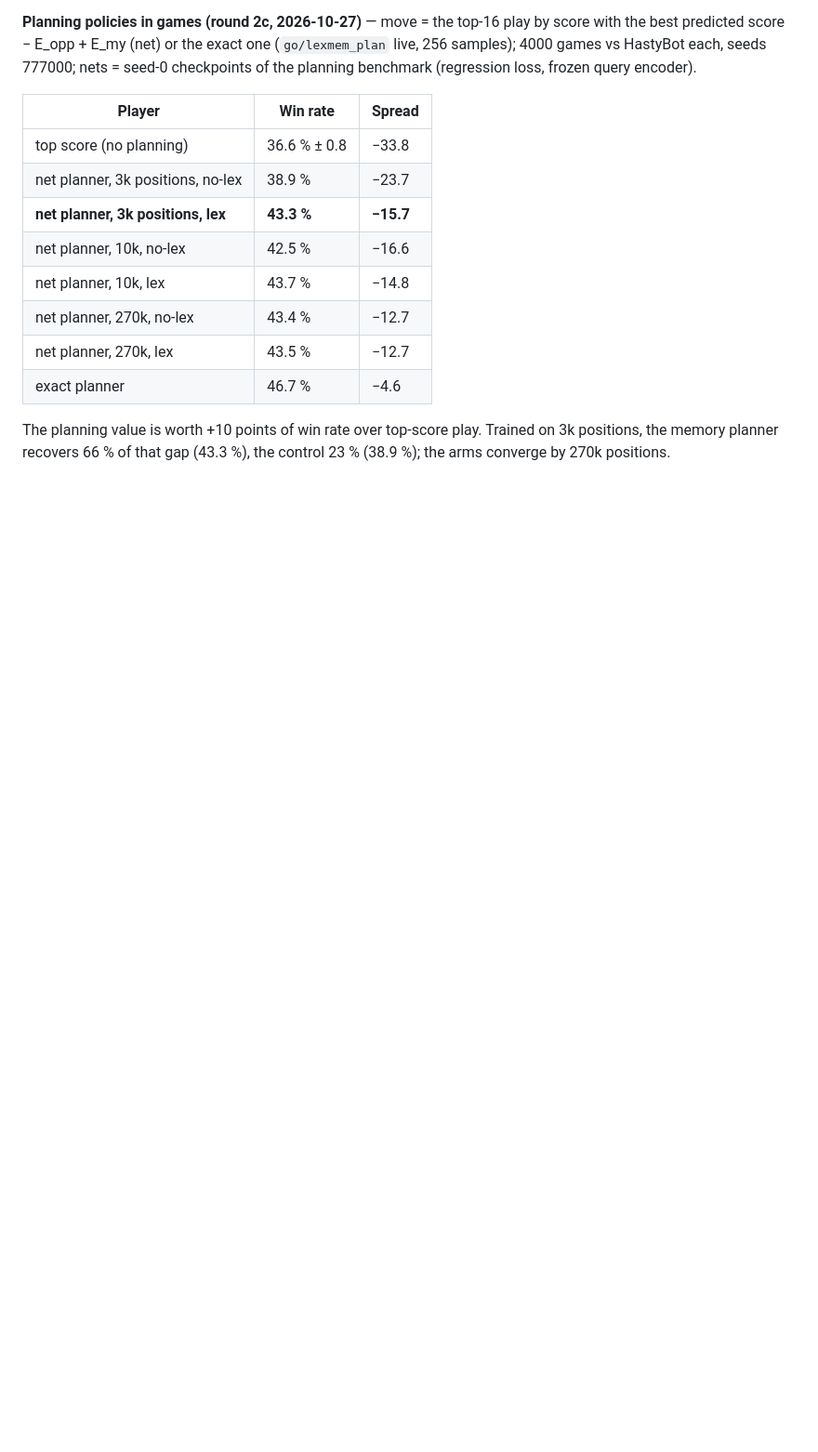
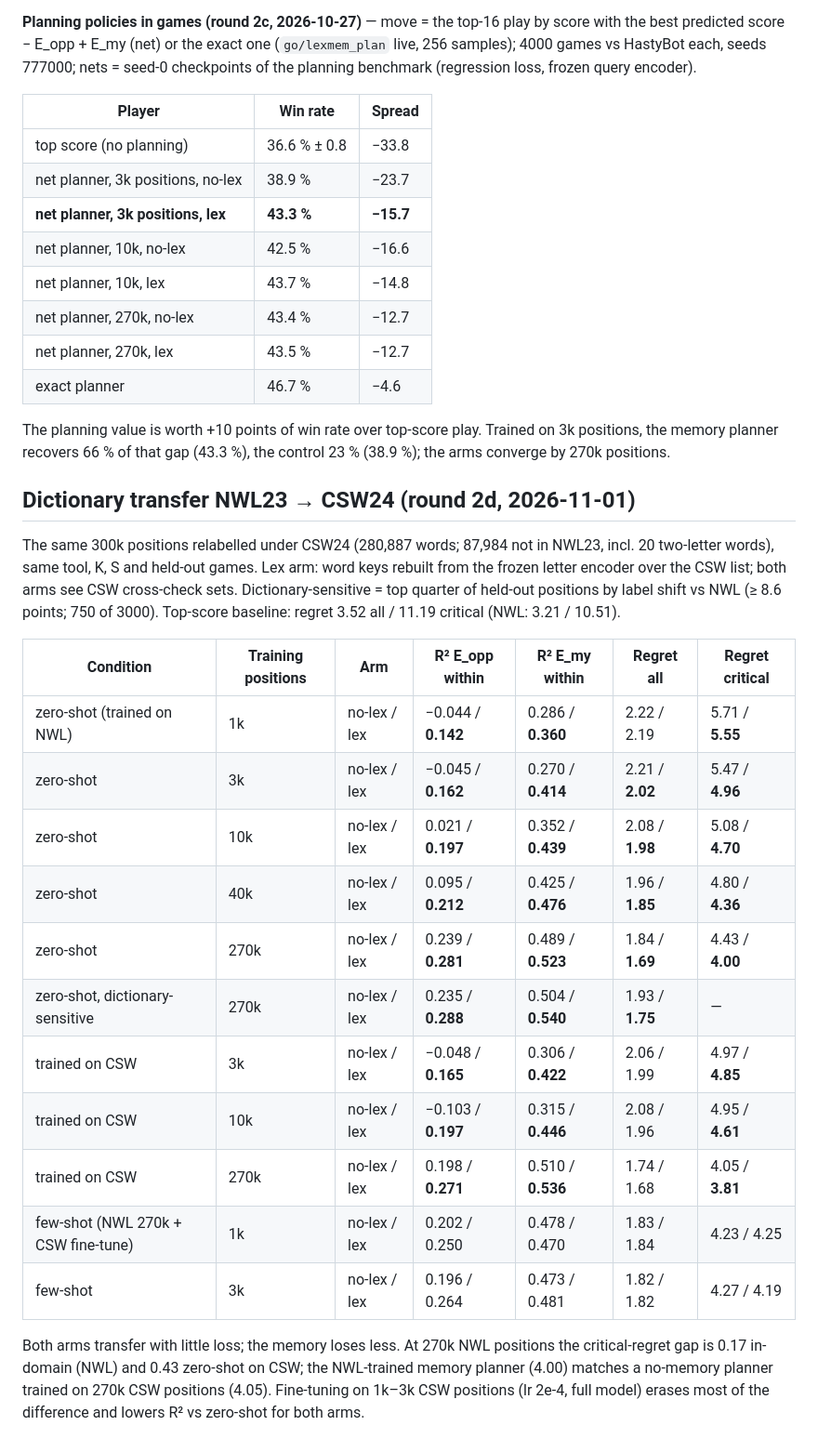
Before and after one commit to Gelato1337/scrabble-lexmem, a Markdown page: docs/benchmarks.md, the part around the change. Shown at 93% size. Drawn GitHub-style; blank space fills up the shorter version.

```diff
--- a/docs/benchmarks.md
+++ b/docs/benchmarks.md
@@ -172,3 +172,28 @@ nets = seed-0 checkpoints of the planning benchmark (regression loss, frozen que
 
 The planning value is worth +10 points of win rate over top-score play. Trained on 3k positions, the memory planner recovers 66 %
 of that gap (43.3 %), the control 23 % (38.9 %); the arms converge by 270k positions.
+
+## Dictionary transfer NWL23 → CSW24 (round 2d, 2026-11-01)
+
+The same 300k positions relabelled under CSW24 (280,887 words; 87,984 not in NWL23, incl. 20 two-letter words), same tool, K, S and
+held-out games. Lex arm: word keys rebuilt from the frozen letter encoder over the CSW list; both arms see CSW cross-check sets.
+Dictionary-sensitive = top quarter of held-out positions by label shift vs NWL (≥ 8.6 points; 750 of 3000). Top-score baseline:
+regret 3.52 all / 11.19 critical (NWL: 3.21 / 10.51).
+
+| Condition | Training positions | Arm | R² E_opp within | R² E_my within | Regret all | Regret critical |
+|---|---|---|---|---|---|---|
+| zero-shot (trained on NWL) | 1k | no-lex / lex | −0.044 / **0.142** | 0.286 / **0.360** | 2.22 / 2.19 | 5.71 / **5.55** |
+| zero-shot | 3k | no-lex / lex | −0.045 / **0.162** | 0.270 / **0.414** | 2.21 / **2.02** | 5.47 / **4.96** |
+| zero-shot | 10k | no-lex / lex | 0.021 / **0.197** | 0.352 / **0.439** | 2.08 / **1.98** | 5.08 / **4.70** |
+| zero-shot | 40k | no-lex / lex | 0.095 / **0.212** | 0.425 / **0.476** | 1.96 / **1.85** | 4.80 / **4.36** |
+| zero-shot | 270k | no-lex / lex | 0.239 / **0.281** | 0.489 / **0.523** | 1.84 / **1.69** | 4.43 / **4.00** |
+| zero-shot, dictionary-sensitive | 270k | no-lex / lex | 0.235 / **0.288** | 0.504 / **0.540** | 1.93 / **1.75** | — |
+| trained on CSW | 3k | no-lex / lex | −0.048 / **0.165** | 0.306 / **0.422** | 2.06 / 1.99 | 4.97 / **4.85** |
+| trained on CSW | 10k | no-lex / lex | −0.103 / **0.197** | 0.315 / **0.446** | 2.08 / 1.96 | 4.95 / **4.61** |
+| trained on CSW | 270k | no-lex / lex | 0.198 / **0.271** | 0.510 / **0.536** | 1.74 / 1.68 | 4.05 / **3.81** |
+| few-shot (NWL 270k + CSW fine-tune) | 1k | no-lex / lex | 0.202 / 0.250 | 0.478 / 0.470 | 1.83 / 1.84 | 4.23 / 4.25 |
+| few-shot | 3k | no-lex / lex | 0.196 / 0.264 | 0.473 / 0.481 | 1.82 / 1.82 | 4.27 / 4.19 |
+
+Both arms transfer with little loss; the memory loses less. At 270k NWL positions the critical-regret gap is 0.17 in-domain (NWL) and
+0.43 zero-shot on CSW; the NWL-trained memory planner (4.00) matches a no-memory planner trained on 270k CSW positions (4.05).
+Fine-tuning on 1k–3k CSW positions (lr 2e-4, full model) erases most of the difference and lowers R² vs zero-shot for both arms.
```
Also changed, not shown: README.md (+9 -0 lines), docs/figures/lexplan_csw_transfer.png (added), 4 other files.
